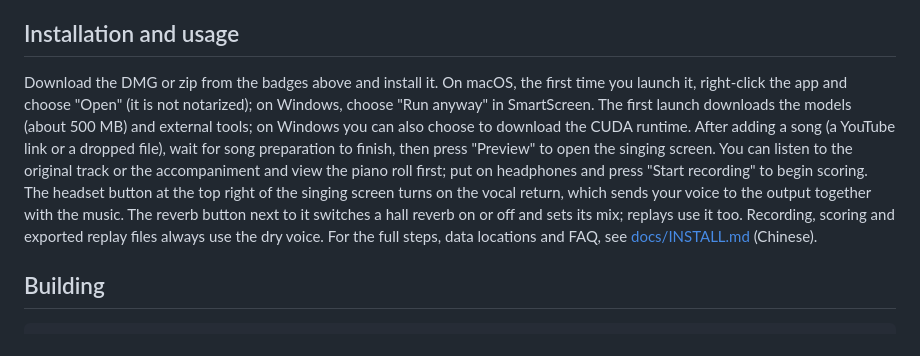
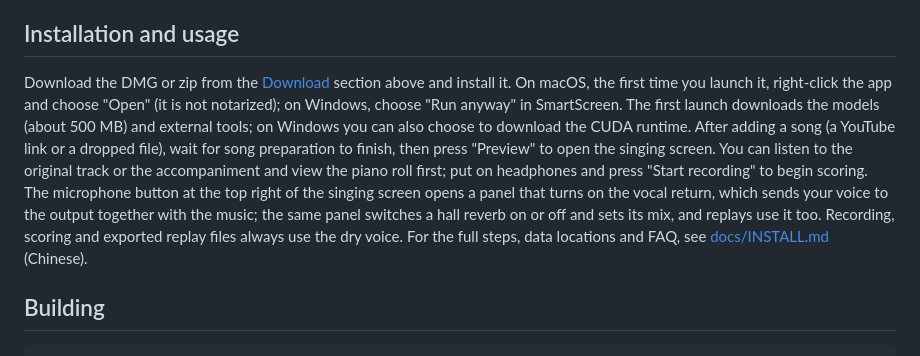
Before and after one commit to Hikari-Tsai/karaoke-battle, a Markdown page: README.en.md, the part around one of its changes. GitHub-like rendering.

```diff
--- a/README.en.md
+++ b/README.en.md
@@ -114,9 +114,9 @@ For the full alignment method, metric definitions, formulas and calibration resu
 
 ## Installation and usage
 
-Download the DMG or zip from the badges above and install it. On macOS, the first time you launch it, right-click the app and choose "Open" (it is not notarized); on Windows, choose "Run anyway" in SmartScreen.
+Download the DMG or zip from the [Download](#download) section above and install it. On macOS, the first time you launch it, right-click the app and choose "Open" (it is not notarized); on Windows, choose "Run anyway" in SmartScreen.
 The first launch downloads the models (about 500 MB) and external tools; on Windows you can also choose to download the CUDA runtime.
-After adding a song (a YouTube link or a dropped file), wait for song preparation to finish, then press "Preview" to open the singing screen. You can listen to the original track or the accompaniment and view the piano roll first; put on headphones and press "Start recording" to begin scoring. The headset button at the top right of the singing screen turns on the vocal return, which sends your voice to the output together with the music. The reverb button next to it switches a hall reverb on or off and sets its mix; replays use it too. Recording, scoring and exported replay files always use the dry voice.
+After adding a song (a YouTube link or a dropped file), wait for song preparation to finish, then press "Preview" to open the singing screen. You can listen to the original track or the accompaniment and view the piano roll first; put on headphones and press "Start recording" to begin scoring. The microphone button at the top right of the singing screen opens a panel that turns on the vocal return, which sends your voice to the output together with the music; the same panel switches a hall reverb on or off and sets its mix, and replays use it too. Recording, scoring and exported replay files always use the dry voice.
 For the full steps, data locations and FAQ, see [docs/INSTALL.md](docs/INSTALL.md) (Chinese).
 
 ## Building
```
Also changed, not shown: other parts of README.en.md (+1 -1 lines), README.ja.md (+3 -3 lines), README.md (+3 -3 lines).
